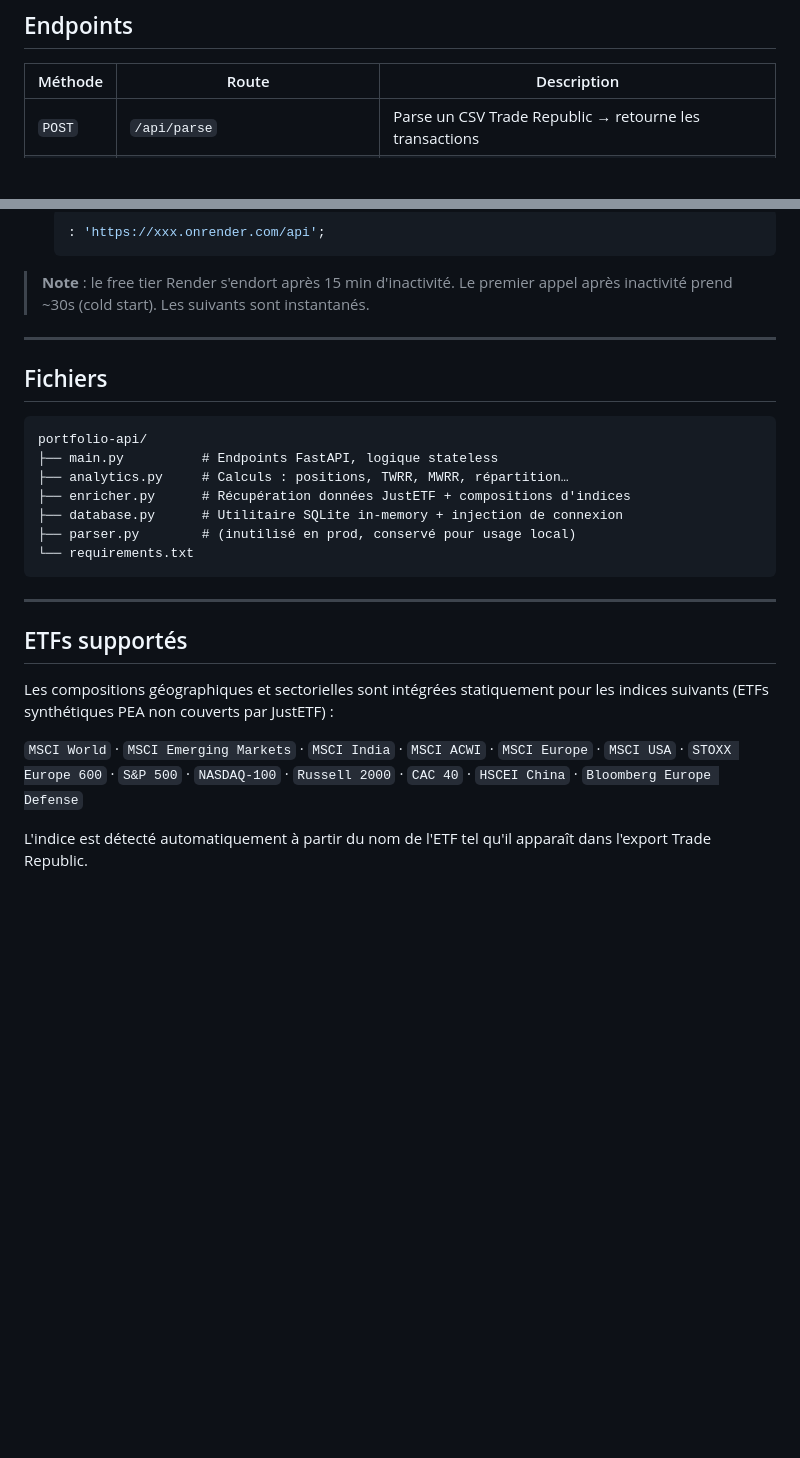
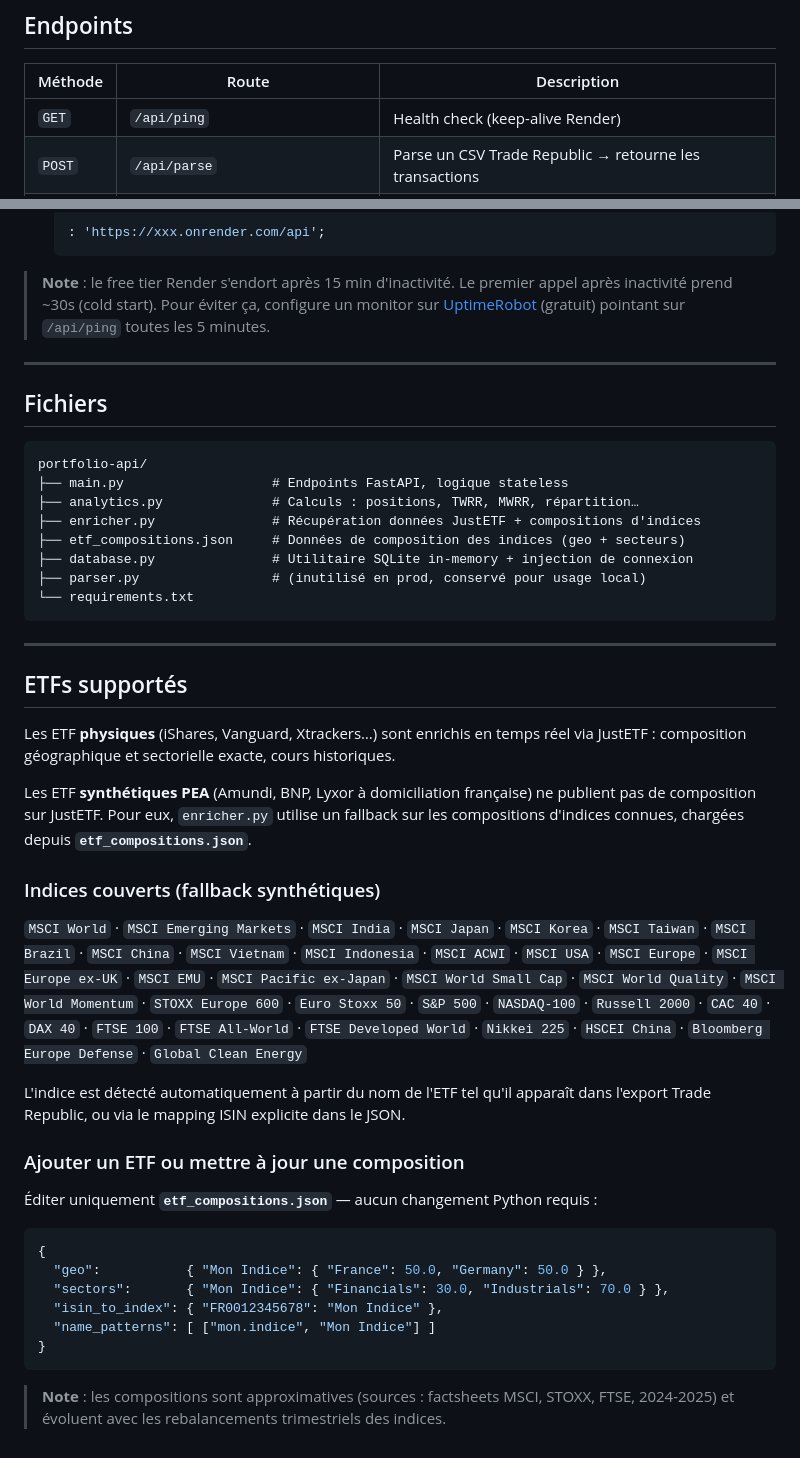
Before and after one commit to Nico20167/portfolio-tracker-api, a Markdown page: README.md, 2 parts joined by grey strips. Drawn GitHub-style; blank space fills up the shorter version.

Commit message:
Update README with API endpoint details and enrich ETF composition instructions

````diff
--- a/README.md
+++ b/README.md
@@ -27,6 +27,7 @@ localStorage           ──POST──►   Traitement en mémoire (SQLite :mem
 
 | Méthode | Route | Description |
 |---|---|---|
+| `GET`  | `/api/ping` | Health check (keep-alive Render) |
 | `POST` | `/api/parse` | Parse un CSV Trade Republic → retourne les transactions |
 | `POST` | `/api/enrich-isin` | Géo/secteurs + historique de prix pour un ISIN via JustETF |
 | `POST` | `/api/compute` | Calcule tous les analytics (positions, évolution, répartition…) |
@@ -86,7 +87,7 @@ Le frontend doit pointer sur `http://localhost:8000/api` (détecté automatiquem
    : 'https://xxx.onrender.com/api';
    ```
 
-> **Note** : le free tier Render s'endort après 15 min d'inactivité. Le premier appel après inactivité prend ~30s (cold start). Les suivants sont instantanés.
+> **Note** : le free tier Render s'endort après 15 min d'inactivité. Le premier appel après inactivité prend ~30s (cold start). Pour éviter ça, configure un monitor sur [UptimeRobot](https://uptimerobot.com) (gratuit) pointant sur `/api/ping` toutes les 5 minutes.
 
 ---
 
@@ -94,11 +95,12 @@ Le frontend doit pointer sur `http://localhost:8000/api` (détecté automatiquem
 
 ```
 portfolio-api/
-├── main.py          # Endpoints FastAPI, logique stateless
-├── analytics.py     # Calculs : positions, TWRR, MWRR, répartition…
-├── enricher.py      # Récupération données JustETF + compositions d'indices
-├── database.py      # Utilitaire SQLite in-memory + injection de connexion
-├── parser.py        # (inutilisé en prod, conservé pour usage local)
+├── main.py                   # Endpoints FastAPI, logique stateless
+├── analytics.py              # Calculs : positions, TWRR, MWRR, répartition…
+├── enricher.py               # Récupération données JustETF + compositions d'indices
+├── etf_compositions.json     # Données de composition des indices (geo + secteurs)
+├── database.py               # Utilitaire SQLite in-memory + injection de connexion
+├── parser.py                 # (inutilisé en prod, conservé pour usage local)
 └── requirements.txt
 ```
 
@@ -106,8 +108,27 @@ portfolio-api/
 
 ## ETFs supportés
 
-Les compositions géographiques et sectorielles sont intégrées statiquement pour les indices suivants (ETFs synthétiques PEA non couverts par JustETF) :
+Les ETF **physiques** (iShares, Vanguard, Xtrackers…) sont enrichis en temps réel via JustETF : composition géographique et sectorielle exacte, cours historiques.
 
-`MSCI World` · `MSCI Emerging Markets` · `MSCI India` · `MSCI ACWI` · `MSCI Europe` · `MSCI USA` · `STOXX Europe 600` · `S&P 500` · `NASDAQ-100` · `Russell 2000` · `CAC 40` · `HSCEI China` · `Bloomberg Europe Defense`
+Les ETF **synthétiques PEA** (Amundi, BNP, Lyxor à domiciliation française) ne publient pas de composition sur JustETF. Pour eux, `enricher.py` utilise un fallback sur les compositions d'indices connues, chargées depuis **`etf_compositions.json`**.
 
-L'indice est détecté automatiquement à partir du nom de l'ETF tel qu'il apparaît dans l'export Trade Republic.
+### Indices couverts (fallback synthétiques)
+
+`MSCI World` · `MSCI Emerging Markets` · `MSCI India` · `MSCI Japan` · `MSCI Korea` · `MSCI Taiwan` · `MSCI Brazil` · `MSCI China` · `MSCI Vietnam` · `MSCI Indonesia` · `MSCI ACWI` · `MSCI USA` · `MSCI Europe` · `MSCI Europe ex-UK` · `MSCI EMU` · `MSCI Pacific ex-Japan` · `MSCI World Small Cap` · `MSCI World Quality` · `MSCI World Momentum` · `STOXX Europe 600` · `Euro Stoxx 50` · `S&P 500` · `NASDAQ-100` · `Russell 2000` · `CAC 40` · `DAX 40` · `FTSE 100` · `FTSE All-World` · `FTSE Developed World` · `Nikkei 225` · `HSCEI China` · `Bloomberg Europe Defense` · `Global Clean Energy`
+
+L'indice est détecté automatiquement à partir du nom de l'ETF tel qu'il apparaît dans l'export Trade Republic, ou via le mapping ISIN explicite dans le JSON.
+
+### Ajouter un ETF ou mettre à jour une composition
+
+Éditer uniquement **`etf_compositions.json`** — aucun changement Python requis :
+
+```json
+{
+  "geo":           { "Mon Indice": { "France": 50.0, "Germany": 50.0 } },
+  "sectors":       { "Mon Indice": { "Financials": 30.0, "Industrials": 70.0 } },
+  "isin_to_index": { "FR0012345678": "Mon Indice" },
+  "name_patterns": [ ["mon.indice", "Mon Indice"] ]
+}
+```
+
+> **Note** : les compositions sont approximatives (sources : factsheets MSCI, STOXX, FTSE, 2024-2025) et évoluent avec les rebalancements trimestriels des indices.
````
